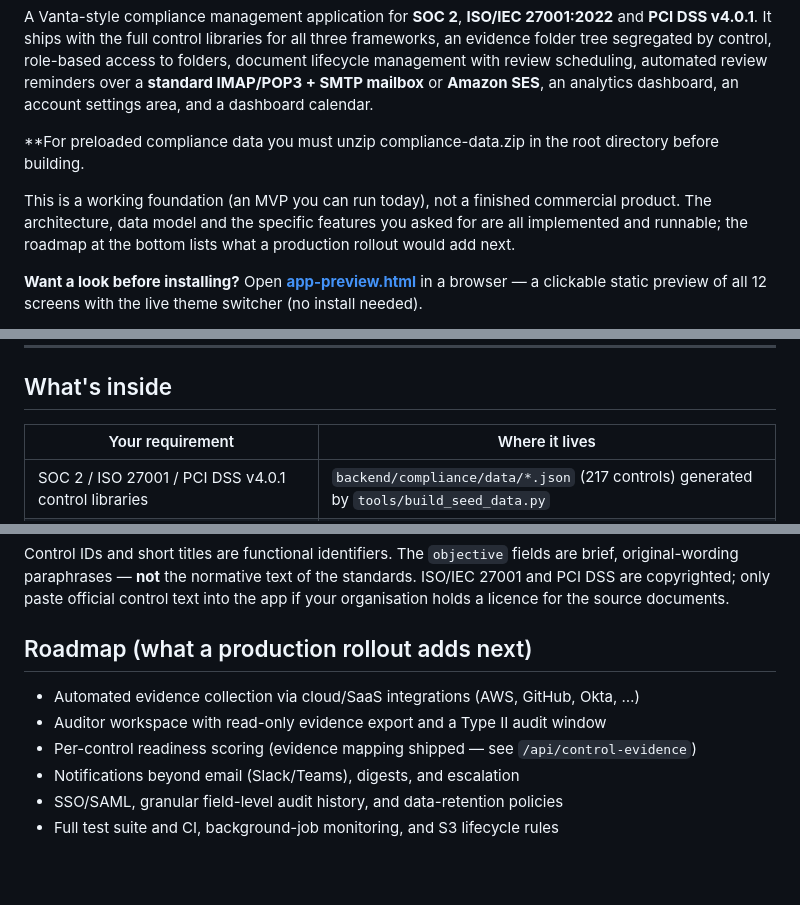
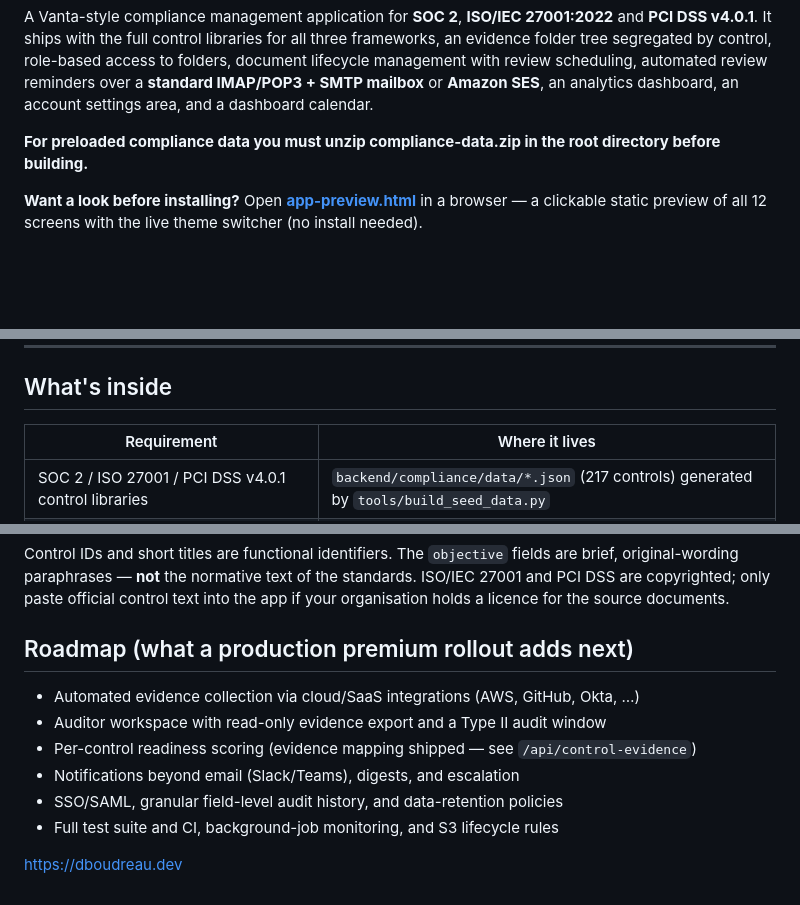
Before and after one commit to dboudreau00/Conformiti, a Markdown page: README.md, 3 parts joined by grey strips. Rendered like a GitHub page; blank space fills up the shorter version.

```diff
--- a/README.md
+++ b/README.md
@@ -41,14 +41,10 @@ reminders over a **standard IMAP/POP3 + SMTP mailbox** or **Amazon SES**, an
 analytics dashboard, an account settings area, and a dashboard calendar.
 
 
-**For preloaded compliance data you must unzip compliance-data.zip in the root directory before building.
+**For preloaded compliance data you must unzip compliance-data.zip in the root directory before building.**
 
 
 
-This is a working foundation (an MVP you can run today), not a finished
-commercial product. The architecture, data model and the specific features you
-asked for are all implemented and runnable; the roadmap at the bottom lists what
-a production rollout would add next.
 
 **Want a look before installing?** Open **[app-preview.html](app-preview.html)**
 in a browser — a clickable static preview of all 12 screens with the live
@@ -73,7 +69,7 @@ links) is in **[docs/SHAREPOINT_INTEGRATION.md](docs/SHAREPOINT_INTEGRATION.md)*
 
 ## What's inside
 
-| Your requirement | Where it lives |
+| Requirement | Where it lives |
 |---|---|
 | SOC 2 / ISO 27001 / PCI DSS v4.0.1 control libraries | `backend/compliance/data/*.json` (217 controls) generated by `tools/build_seed_data.py` |
 | Neat folder tree segregated by control | `backend/compliance/folder_tree.py` + `manage.py generate_folder_tree` → `compliance-data/` |
@@ -276,7 +272,7 @@ are brief, original-wording paraphrases — **not** the normative text of the
 standards. ISO/IEC 27001 and PCI DSS are copyrighted; only paste official control
 text into the app if your organisation holds a licence for the source documents.
 
-## Roadmap (what a production rollout adds next)
+## Roadmap (what a production premium rollout adds next)
 
 - Automated evidence collection via cloud/SaaS integrations (AWS, GitHub, Okta, …)
 - Auditor workspace with read-only evidence export and a Type II audit window
@@ -284,3 +280,5 @@ text into the app if your organisation holds a licence for the source documents.
 - Notifications beyond email (Slack/Teams), digests, and escalation
 - SSO/SAML, granular field-level audit history, and data-retention policies
 - Full test suite and CI, background-job monitoring, and S3 lifecycle rules
+
+https://dboudreau.dev
```
